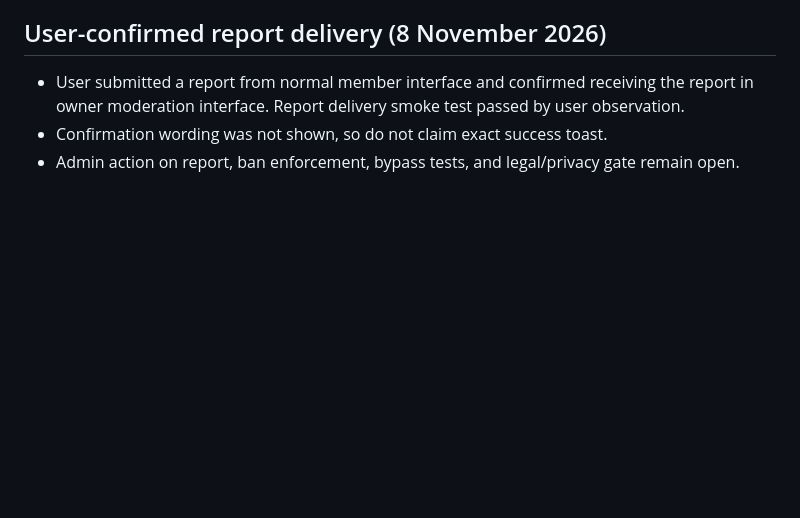
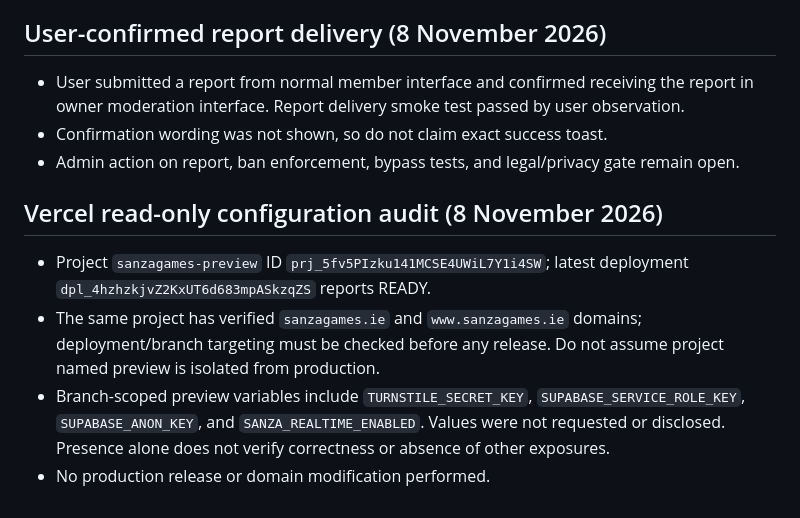
Before and after one commit to sanzafoodhub-spec/sanzagames, a Markdown page: docs/chat-public-launch-minimum-gates.md, the part around the change. GitHub-like rendering; blank space fills up the shorter version.

Commit message:
Record read-only Vercel production safety audit

```diff
--- a/docs/chat-public-launch-minimum-gates.md
+++ b/docs/chat-public-launch-minimum-gates.md
@@ -64,3 +64,9 @@ Automated retention cleanup, extra admin dashboards, visual polish and new chat
 - User submitted a report from normal member interface and confirmed receiving the report in owner moderation interface. Report delivery smoke test passed by user observation.
 - Confirmation wording was not shown, so do not claim exact success toast.
 - Admin action on report, ban enforcement, bypass tests, and legal/privacy gate remain open.
+
+## Vercel read-only configuration audit (8 November 2026)
+- Project `sanzagames-preview` ID `prj_5fv5PIzku141MCSE4UWiL7Y1i4SW`; latest deployment `dpl_4hzhzkjvZ2KxUT6d683mpASkzqZS` reports READY.
+- The same project has verified `sanzagames.ie` and `www.sanzagames.ie` domains; deployment/branch targeting must be checked before any release. Do not assume project named preview is isolated from production.
+- Branch-scoped preview variables include `TURNSTILE_SECRET_KEY`, `SUPABASE_SERVICE_ROLE_KEY`, `SUPABASE_ANON_KEY`, and `SANZA_REALTIME_ENABLED`. Values were not requested or disclosed. Presence alone does not verify correctness or absence of other exposures.
+- No production release or domain modification performed.
```
